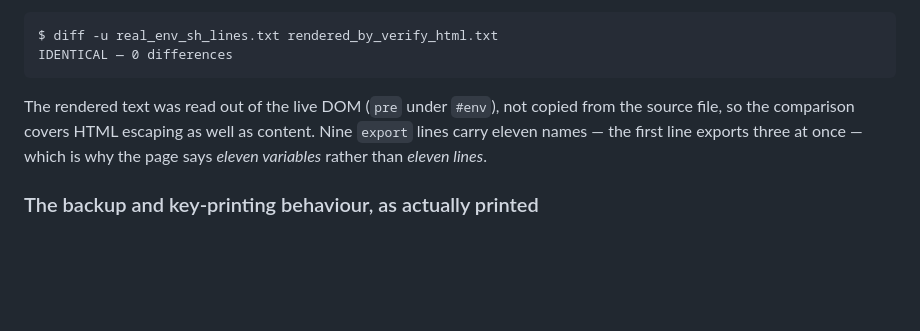
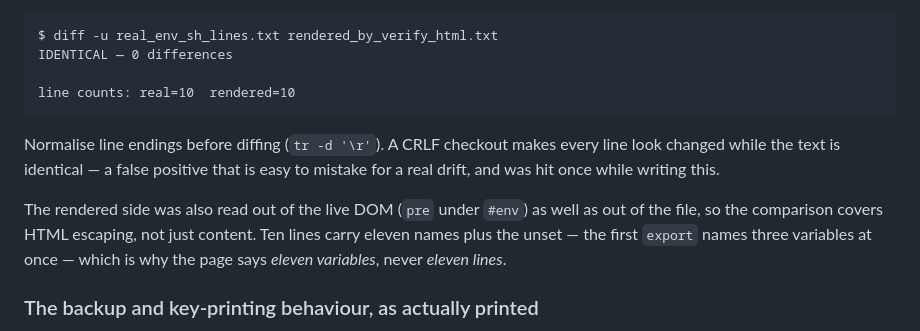
Before and after one commit to shark0120/yangble5, a Markdown page: site/README.md, the part around the change. Rendered like a GitHub page; blank space fills up the shorter version.

````diff
--- a/site/README.md
+++ b/site/README.md
@@ -833,12 +833,18 @@ unsets  total: 1
 ```
 $ diff -u real_env_sh_lines.txt rendered_by_verify_html.txt
 IDENTICAL — 0 differences
+
+line counts: real=10  rendered=10
 ```
 
-The rendered text was read out of the live DOM (`pre` under `#env`), not copied from the source
-file, so the comparison covers HTML escaping as well as content. Nine `export` lines carry eleven
-names — the first line exports three at once — which is why the page says *eleven variables*
-rather than *eleven lines*.
+Normalise line endings before diffing (`tr -d '\r'`). A CRLF checkout makes every line look
+changed while the text is identical — a false positive that is easy to mistake for a real drift,
+and was hit once while writing this.
+
+The rendered side was also read out of the live DOM (`pre` under `#env`) as well as out of the
+file, so the comparison covers HTML escaping, not just content. Ten lines carry eleven names plus
+the unset — the first `export` names three variables at once — which is why the page says *eleven
+variables*, never *eleven lines*.
 
 ### The backup and key-printing behaviour, as actually printed
 
````
Also changed, not shown: PENDING_FIX.md (added, +54 -0 lines).
